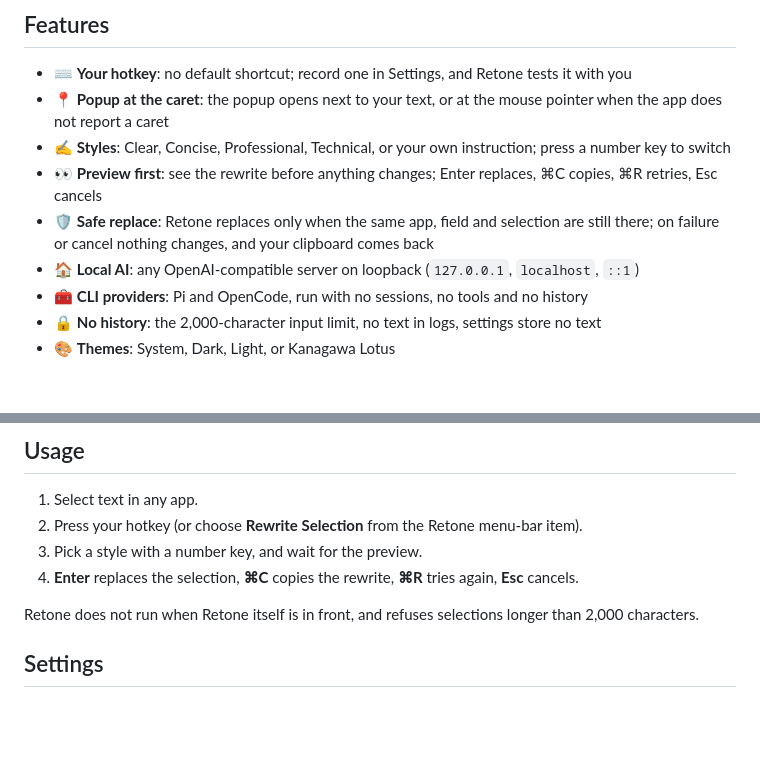
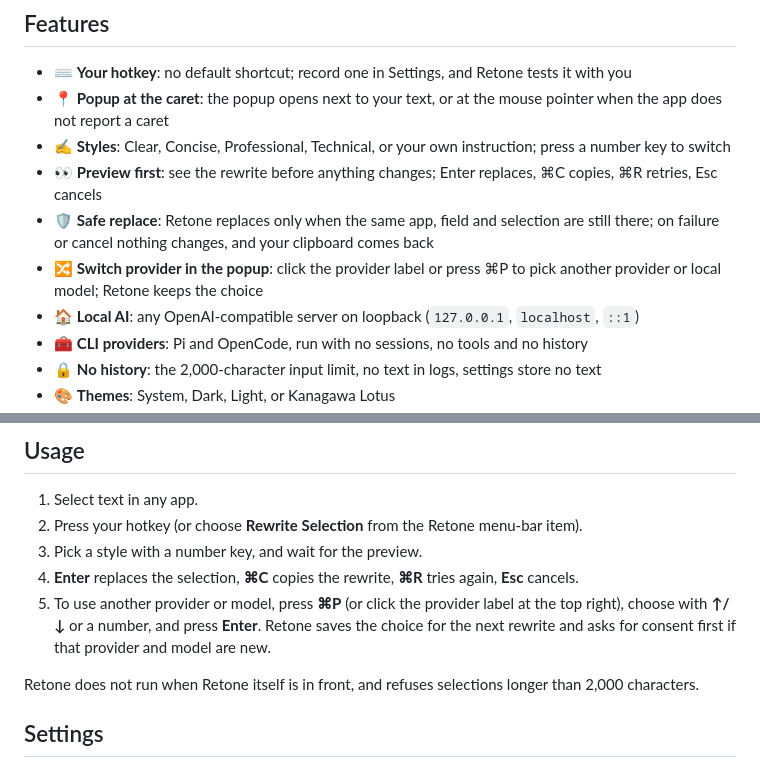
Before and after one commit to jellydn/retone, a Markdown page: README.md, 2 parts joined by grey strips. Drawn GitHub-style; blank space fills up the shorter version.

```diff
--- a/README.md
+++ b/README.md
@@ -49,6 +49,7 @@ Good writing tools often live in one app, or send your text to a cloud you did n
 - ✍️ **Styles**: Clear, Concise, Professional, Technical, or your own instruction; press a number key to switch
 - 👀 **Preview first**: see the rewrite before anything changes; Enter replaces, ⌘C copies, ⌘R retries, Esc cancels
 - 🛡️ **Safe replace**: Retone replaces only when the same app, field and selection are still there; on failure or cancel nothing changes, and your clipboard comes back
+- 🔀 **Switch provider in the popup**: click the provider label or press ⌘P to pick another provider or local model; Retone keeps the choice
 - 🏠 **Local AI**: any OpenAI-compatible server on loopback (`127.0.0.1`, `localhost`, `::1`)
 - 🧰 **CLI providers**: Pi and OpenCode, run with no sessions, no tools and no history
 - 🔒 **No history**: the 2,000-character input limit, no text in logs, settings store no text
@@ -118,6 +119,7 @@ Without the permission, Retone works in **clipboard mode**: copy the text first,
 2. Press your hotkey (or choose **Rewrite Selection** from the Retone menu-bar item).
 3. Pick a style with a number key, and wait for the preview.
 4. **Enter** replaces the selection, **⌘C** copies the rewrite, **⌘R** tries again, **Esc** cancels.
+5. To use another provider or model, press **⌘P** (or click the provider label at the top right), choose with **↑/↓** or a number, and press **Enter**. Retone saves the choice for the next rewrite and asks for consent first if that provider and model are new.
 
 Retone does not run when Retone itself is in front, and refuses selections longer than 2,000 characters.
 
```
Also changed, not shown: docs/screenshots/provider-picker.png (added), 7 other files.
